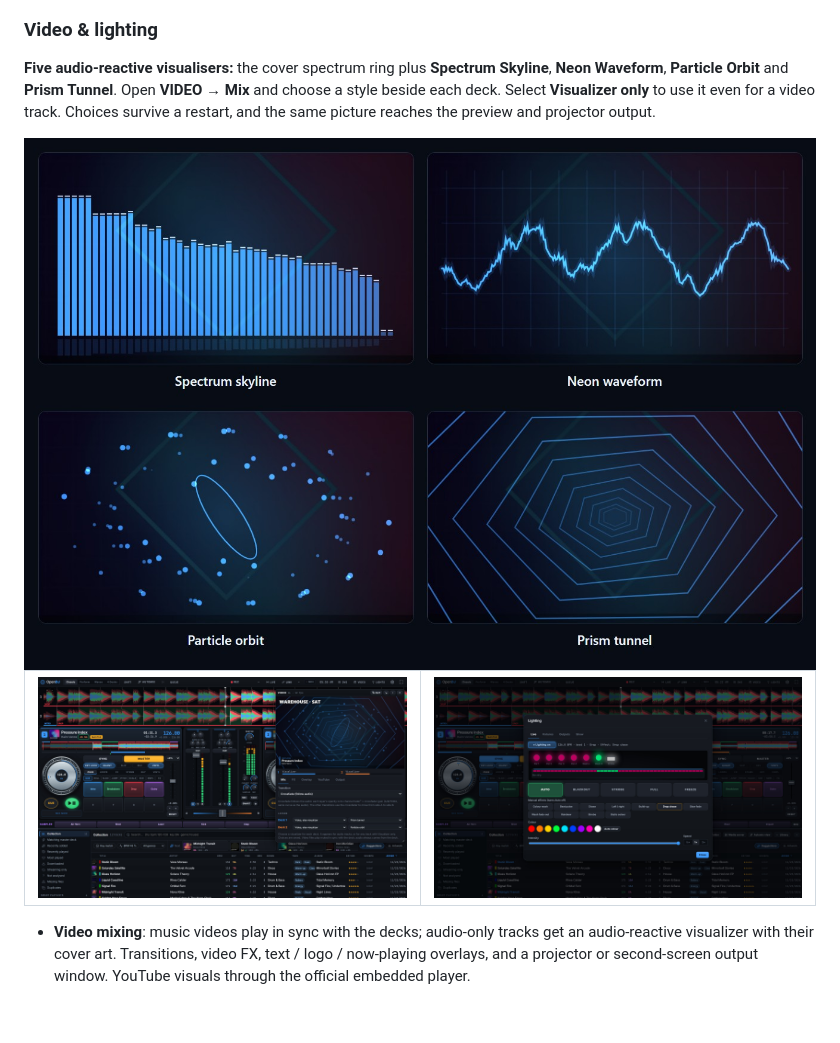
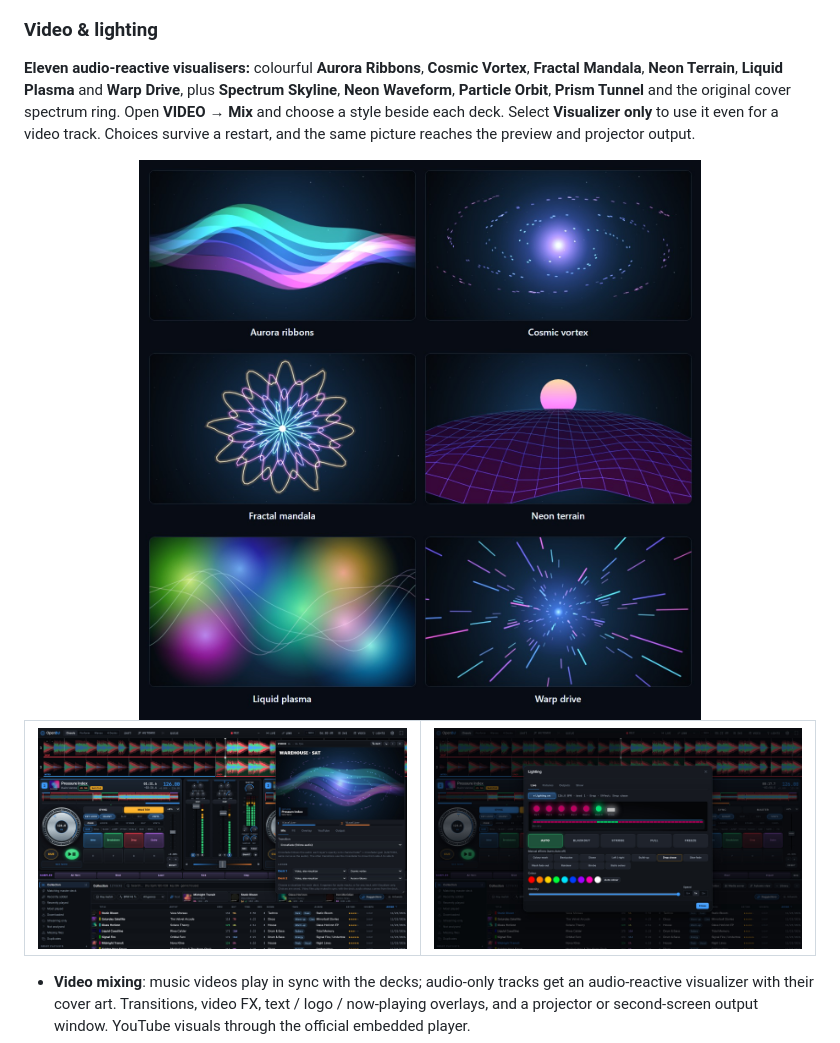
Before and after one commit to Bucifer6/OpenDJ, a Markdown page: README.md, the part around one of its changes. Rendered like a GitHub page; pictures changed too: docs/images/video.jpg, docs/images/visualizers.jpg; blank space fills up the shorter version.

Commit message:
Add six cinematic audio-reactive scenes and refresh the gallery

```diff
--- a/README.md
+++ b/README.md
@@ -128,5 +128,5 @@ Plans adapt to the available analysis and prepared stems. Missing or uncertain i
 
 ### Video & lighting
 
-**Five audio-reactive visualisers:** the cover spectrum ring plus **Spectrum Skyline**, **Neon Waveform**, **Particle Orbit** and **Prism Tunnel**. Open **VIDEO → Mix** and choose a style beside each deck. Select **Visualizer only** to use it even for a video track. Choices survive a restart, and the same picture reaches the preview and projector output.
+**Eleven audio-reactive visualisers:** colourful **Aurora Ribbons**, **Cosmic Vortex**, **Fractal Mandala**, **Neon Terrain**, **Liquid Plasma** and **Warp Drive**, plus **Spectrum Skyline**, **Neon Waveform**, **Particle Orbit**, **Prism Tunnel** and the original cover spectrum ring. Open **VIDEO → Mix** and choose a style beside each deck. Select **Visualizer only** to use it even for a video track. Choices survive a restart, and the same picture reaches the preview and projector output.
 
```
Also changed, not shown: other parts of README.md (+1 -1 lines), docs/QA_0.5.4.md (+1 -1 lines), docs/RELEASE_NOTES.md (+1 -1 lines), 4 other files.
